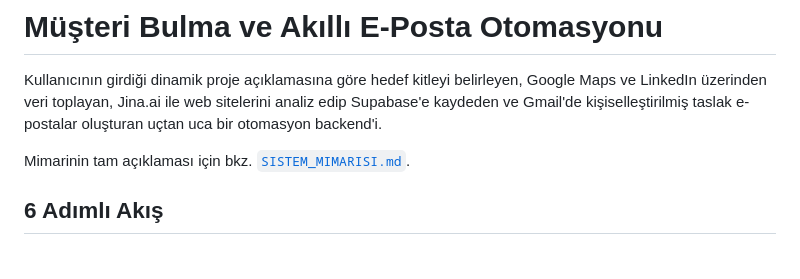
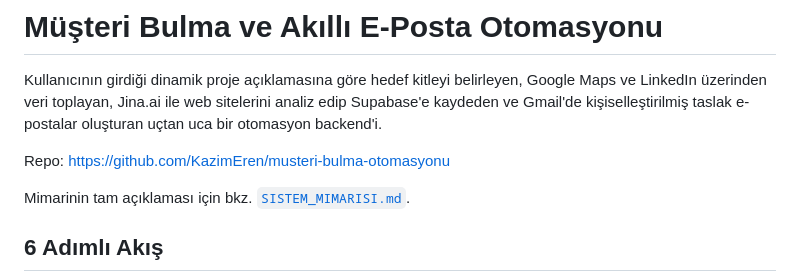
Before and after one commit to KazimEren/musteri-bulma-otomasyonu, a Markdown page: README.md, the part around the change. Drawn GitHub-style; blank space fills up the shorter version.

Commit message:
Add repo link to README
Co-Authored-By: Claude Sonnet 5 <noreply@anthropic.com>

```diff
--- a/README.md
+++ b/README.md
@@ -1,6 +1,8 @@
 # Müşteri Bulma ve Akıllı E-Posta Otomasyonu
 
 Kullanıcının girdiği dinamik proje açıklamasına göre hedef kitleyi belirleyen, Google Maps ve LinkedIn üzerinden veri toplayan, Jina.ai ile web sitelerini analiz edip Supabase'e kaydeden ve Gmail'de kişiselleştirilmiş taslak e-postalar oluşturan uçtan uca bir otomasyon backend'i.
+
+Repo: https://github.com/KazimEren/musteri-bulma-otomasyonu
 
 Mimarinin tam açıklaması için bkz. [`SISTEM_MIMARISI.md`](./SISTEM_MIMARISI.md).
 
```
